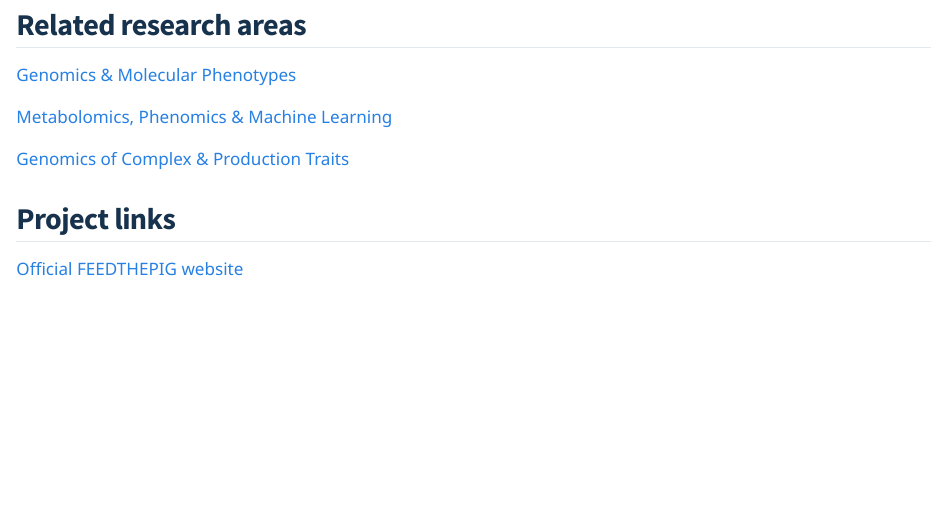
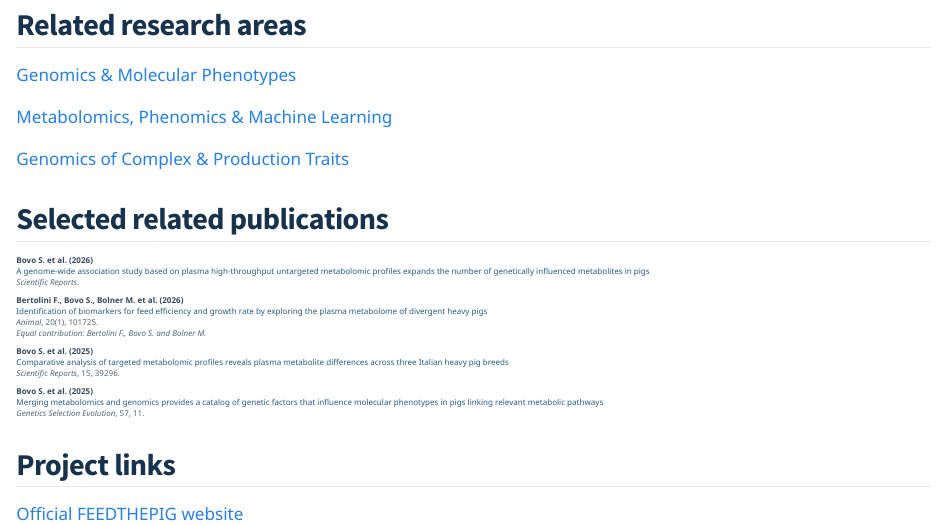
Before and after one commit to samuele-bovo/samuele-bovo.github.io, a Quarto document (projects/feedthepig/index.qmd): the page in a window 1100 px wide, from 1350 px down. Rendered offline with R 4.5, knitr and Pandoc in place of Quarto, with nearby package versions.

Commit message:
Update index.qmd

```diff
--- a/projects/feedthepig/index.qmd
+++ b/projects/feedthepig/index.qmd
@@ -80,6 +80,31 @@
 
 [Genomics of Complex & Production Traits](../../research.qmd#genomics-complex-production-traits)
 
+
+## Selected related publications
+
+::: {.publication-list}
+
+**Bovo S. et al. (2026)**
+[A genome-wide association study based on plasma high-throughput untargeted metabolomic profiles expands the number of genetically influenced metabolites in pigs](https://doi.org/10.1038/s41598-026-68614-3)
+*Scientific Reports*.
+
+**Bertolini F., Bovo S., Bolner M. et al. (2026)**
+[Identification of biomarkers for feed efficiency and growth rate by exploring the plasma metabolome of divergent heavy pigs](https://doi.org/10.1016/j.animal.2025.101725)
+*Animal*, 20(1), 101725.
+*Equal contribution: Bertolini F., Bovo S. and Bolner M.*
+
+**Bovo S. et al. (2025)**
+[Comparative analysis of targeted metabolomic profiles reveals plasma metabolite differences across three Italian heavy pig breeds](https://doi.org/10.1038/s41598-025-23058-z)
+*Scientific Reports*, 15, 39296.
+
+**Bovo S. et al. (2025)**
+[Merging metabolomics and genomics provides a catalog of genetic factors that influence molecular phenotypes in pigs linking relevant metabolic pathways](https://doi.org/10.1186/s12711-025-00960-8)
+*Genetics Selection Evolution*, 57, 11.
+
+:::
+
+
 ## Project links
 
 [Official FEEDTHEPIG website](https://site.unibo.it/feedthepig/en)
```
